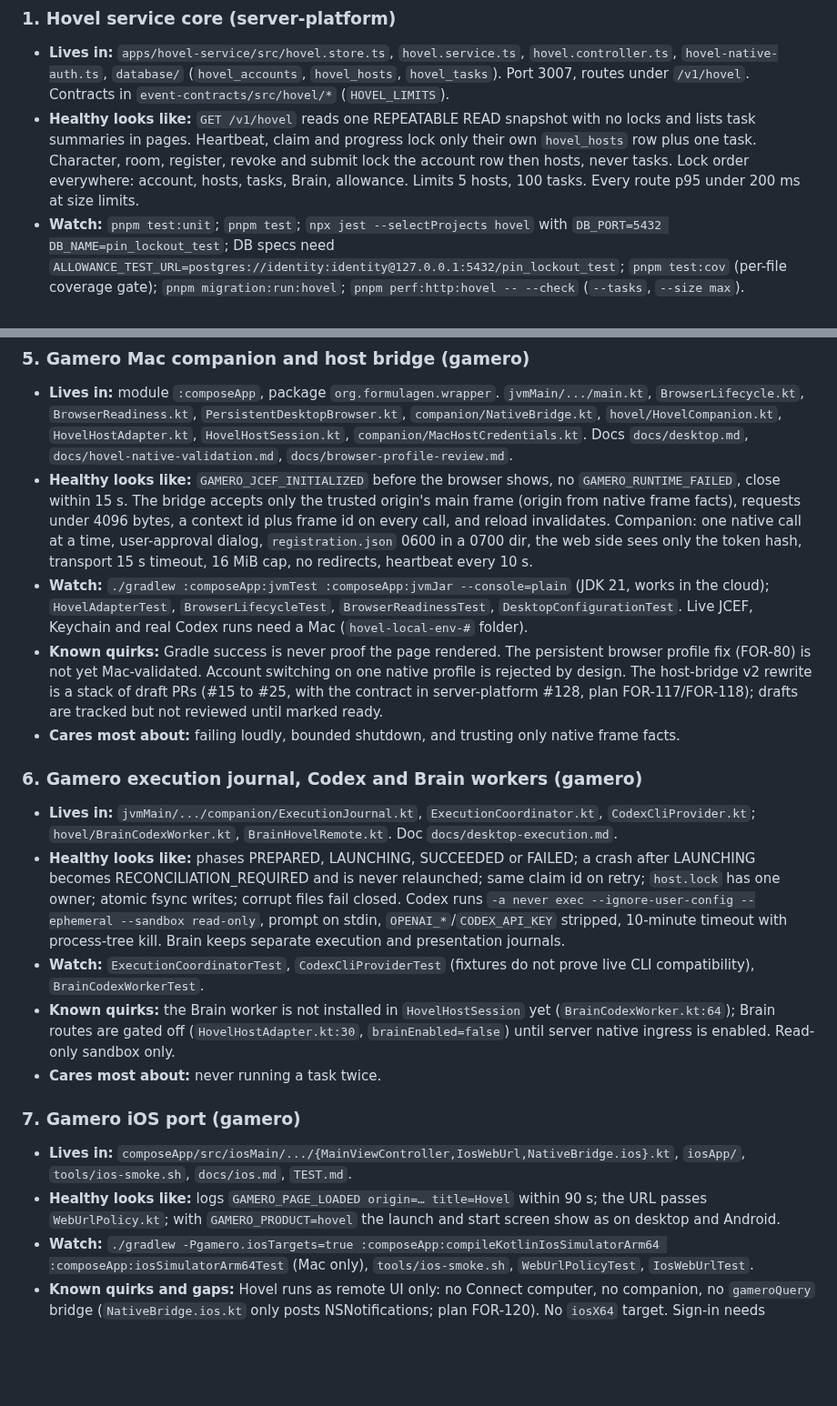
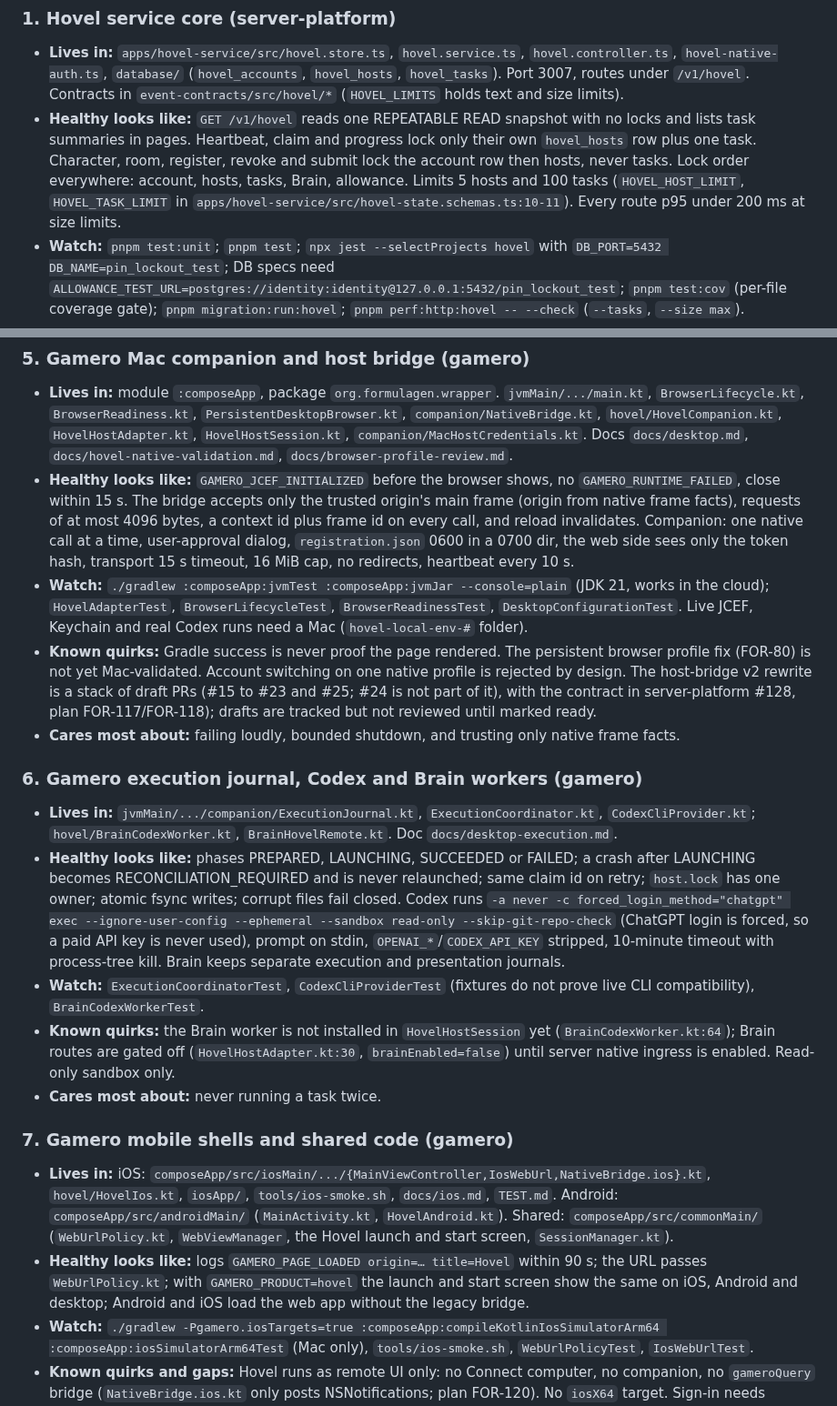
Before and after one commit to Timwestberg/gamero, a Markdown page: .agents/superfans/hovel.md, 2 parts joined by grey strips. Shown at 91% size. Drawn GitHub-style; blank space fills up the shorter version.

Commit message:
docs(superfans): fix the brief's round 1 findings
Name the real host-bridge draft range, the full Codex command with the forced
ChatGPT login, and the host and task limit constants. Component 7 now owns the
Android shell and shared commonMain code. Say why the brief lives in gamero.

Co-Authored-By: Claude Opus 5.5 (1M context) <noreply@anthropic.com>
Claude-Session: https://claude.ai/code/session_014xdFd6kgx3nb9L2AB52Mbw

```diff
--- a/.agents/superfans/hovel.md
+++ b/.agents/superfans/hovel.md
@@ -120,13 +123,14 @@ and say so.
 - **Lives in:** `apps/hovel-service/src/hovel.store.ts`, `hovel.service.ts`,
   `hovel.controller.ts`, `hovel-native-auth.ts`, `database/` (`hovel_accounts`,
   `hovel_hosts`, `hovel_tasks`). Port 3007, routes under `/v1/hovel`. Contracts
-  in `event-contracts/src/hovel/*` (`HOVEL_LIMITS`).
+  in `event-contracts/src/hovel/*` (`HOVEL_LIMITS` holds text and size limits).
 - **Healthy looks like:** `GET /v1/hovel` reads one REPEATABLE READ snapshot
   with no locks and lists task summaries in pages. Heartbeat, claim and progress
   lock only their own `hovel_hosts` row plus one task. Character, room,
   register, revoke and submit lock the account row then hosts, never tasks.
-  Lock order everywhere: account, hosts, tasks, Brain, allowance. Limits 5 hosts,
-  100 tasks. Every route p95 under 200 ms at size limits.
+  Lock order everywhere: account, hosts, tasks, Brain, allowance. Limits 5 hosts and
+  100 tasks (`HOVEL_HOST_LIMIT`, `HOVEL_TASK_LIMIT` in
+  `apps/hovel-service/src/hovel-state.schemas.ts:10-11`). Every route p95 under 200 ms at size limits.
 - **Watch:** `pnpm test:unit`; `pnpm test`; `npx jest --selectProjects hovel`
   with `DB_PORT=5432 DB_NAME=pin_lockout_test`; DB specs need
   `ALLOWANCE_TEST_URL=postgres://identity:identity@127.0.0.1:5432/pin_lockout_test`;
@@ -220,7 +224,7 @@ and say so.
   `docs/hovel-native-validation.md`, `docs/browser-profile-review.md`.
 - **Healthy looks like:** `GAMERO_JCEF_INITIALIZED` before the browser shows,
   no `GAMERO_RUNTIME_FAILED`, close within 15 s. The bridge accepts only the
-  trusted origin's main frame (origin from native frame facts), requests under
+  trusted origin's main frame (origin from native frame facts), requests of at most
   4096 bytes, a context id plus frame id on every call, and reload invalidates.
   Companion: one native call at a time, user-approval dialog,
   `registration.json` 0600 in a 0700 dir, the web side sees only the token hash,
@@ -232,8 +236,8 @@ and say so.
 - **Known quirks:** Gradle success is never proof the page rendered. The
   persistent browser profile fix (FOR-80) is not yet Mac-validated. Account
   switching on one native profile is rejected by design. The host-bridge v2
-  rewrite is a stack of draft PRs (#15 to #25, with the contract in
-  server-platform #128, plan FOR-117/FOR-118); drafts are tracked but not reviewed
+  rewrite is a stack of draft PRs (#15 to #23 and #25; #24 is not part of
+  it), with the contract in server-platform #128, plan FOR-117/FOR-118); drafts are tracked but not reviewed
   until marked ready.
 - **Cares most about:** failing loudly, bounded shutdown, and trusting only
   native frame facts.
@@ -246,8 +250,9 @@ and say so.
 - **Healthy looks like:** phases PREPARED, LAUNCHING, SUCCEEDED or FAILED; a
   crash after LAUNCHING becomes RECONCILIATION_REQUIRED and is never relaunched;
   same claim id on retry; `host.lock` has one owner; atomic fsync writes; corrupt
-  files fail closed. Codex runs `-a never exec --ignore-user-config --ephemeral
-  --sandbox read-only`, prompt on stdin, `OPENAI_*`/`CODEX_API_KEY` stripped,
+  files fail closed. Codex runs `-a never -c forced_login_method="chatgpt" exec
+  --ignore-user-config --ephemeral --sandbox read-only --skip-git-repo-check`
+  (ChatGPT login is forced, so a paid API key is never used), prompt on stdin, `OPENAI_*`/`CODEX_API_KEY` stripped,
   10-minute timeout with process-tree kill. Brain keeps separate execution and
   presentation journals.
 - **Watch:** `ExecutionCoordinatorTest`, `CodexCliProviderTest` (fixtures do not
@@ -258,13 +263,17 @@ and say so.
   enabled. Read-only sandbox only.
 - **Cares most about:** never running a task twice.
 
-### 7. Gamero iOS port (gamero)
+### 7. Gamero mobile shells and shared code (gamero)
 
-- **Lives in:** `composeApp/src/iosMain/.../{MainViewController,IosWebUrl,NativeBridge.ios}.kt`,
-  `iosApp/`, `tools/ios-smoke.sh`, `docs/ios.md`, `TEST.md`.
+- **Lives in:** iOS: `composeApp/src/iosMain/.../{MainViewController,IosWebUrl,NativeBridge.ios}.kt`,
+  `hovel/HovelIos.kt`, `iosApp/`, `tools/ios-smoke.sh`, `docs/ios.md`, `TEST.md`.
+  Android: `composeApp/src/androidMain/` (`MainActivity.kt`, `HovelAndroid.kt`).
+  Shared: `composeApp/src/commonMain/` (`WebUrlPolicy.kt`, `WebViewManager`,
+  the Hovel launch and start screen, `SessionManager.kt`).
 - **Healthy looks like:** logs `GAMERO_PAGE_LOADED origin=… title=Hovel` within
   90 s; the URL passes `WebUrlPolicy.kt`; with `GAMERO_PRODUCT=hovel` the launch
-  and start screen show as on desktop and Android.
+  and start screen show the same on iOS, Android and desktop; Android and iOS
+  load the web app without the legacy bridge.
 - **Watch:** `./gradlew -Pgamero.iosTargets=true
   :composeApp:compileKotlinIosSimulatorArm64 :composeApp:iosSimulatorArm64Test`
   (Mac only), `tools/ios-smoke.sh`, `WebUrlPolicyTest`, `IosWebUrlTest`.
```
Also changed, not shown: other parts of .agents/superfans/hovel.md (+3 -0 lines).
